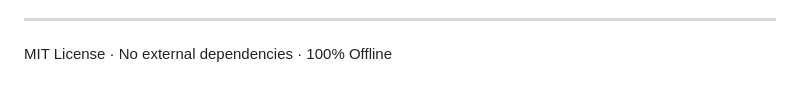
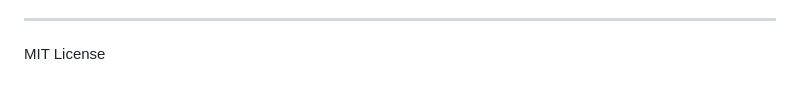
Before and after one commit to pain459/offline_ai_assistant, a Markdown page: README.md, the part around the change. GitHub-like rendering.

```diff
--- a/README.md
+++ b/README.md
@@ -126,4 +126,4 @@ Suggestions for improvement include:
 
 ---
 
-MIT License · No external dependencies · 100% Offline
+MIT License
```
